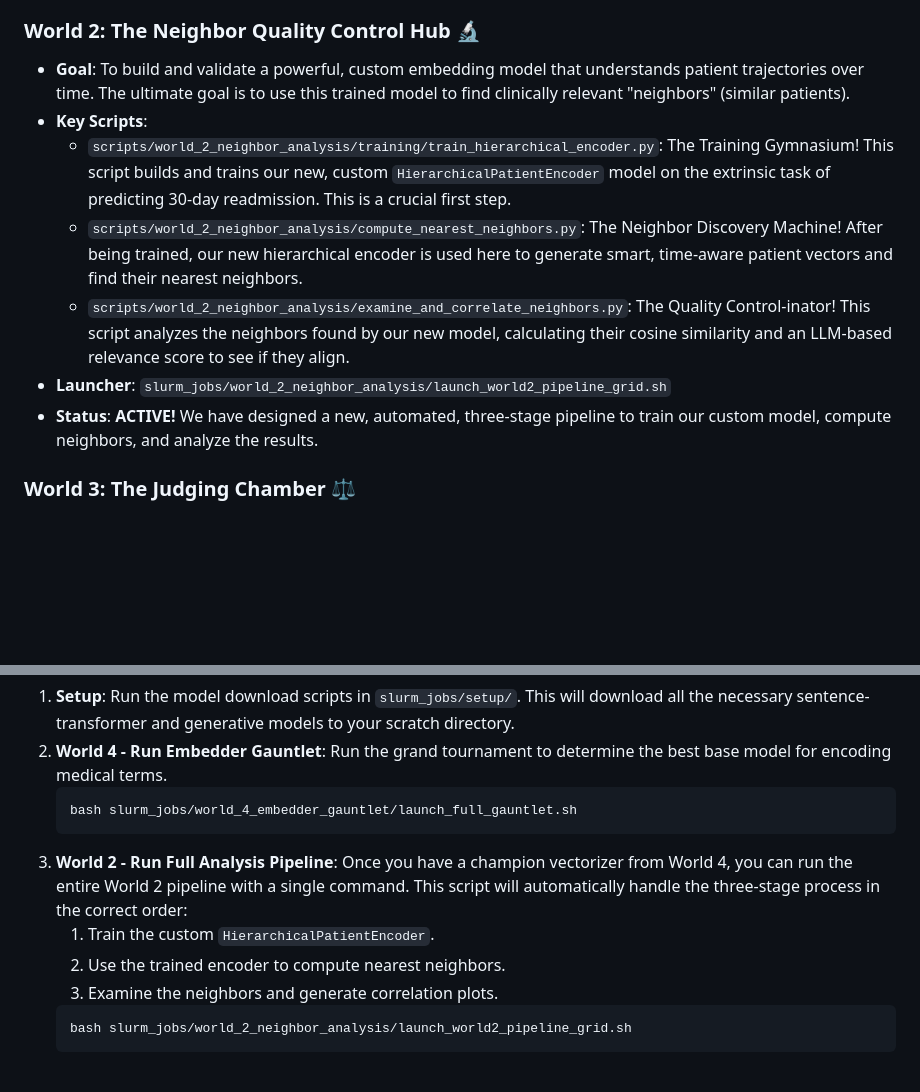
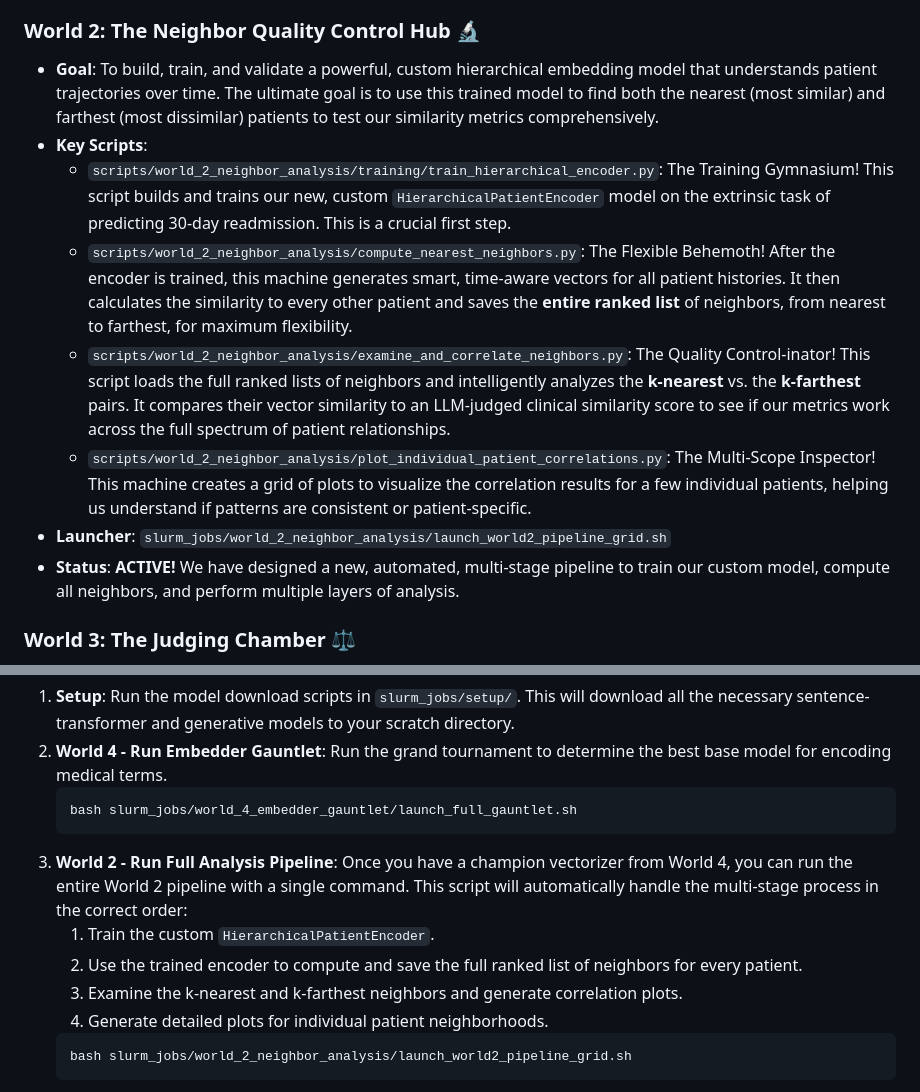
Before and after one commit to Pirate-Hunter-Zoro/Digital-Twins, a Markdown page: README.md, 2 parts joined by grey strips. Drawn GitHub-style; blank space fills up the shorter version.

````diff
--- a/README.md
+++ b/README.md
@@ -24,13 +24,14 @@ Our research is divided into four interconnected worlds, each building upon the
 
 ### **World 2: The Neighbor Quality Control Hub** 🔬
 
-  * **Goal**: To build and validate a powerful, custom embedding model that understands patient trajectories over time. The ultimate goal is to use this trained model to find clinically relevant "neighbors" (similar patients).
+  * **Goal**: To build, train, and validate a powerful, custom hierarchical embedding model that understands patient trajectories over time. The ultimate goal is to use this trained model to find both the nearest (most similar) and farthest (most dissimilar) patients to test our similarity metrics comprehensively.
   * **Key Scripts**:
       * `scripts/world_2_neighbor_analysis/training/train_hierarchical_encoder.py`: The Training Gymnasium\! This script builds and trains our new, custom `HierarchicalPatientEncoder` model on the extrinsic task of predicting 30-day readmission. This is a crucial first step.
-      * `scripts/world_2_neighbor_analysis/compute_nearest_neighbors.py`: The Neighbor Discovery Machine\! After being trained, our new hierarchical encoder is used here to generate smart, time-aware patient vectors and find their nearest neighbors.
-      * `scripts/world_2_neighbor_analysis/examine_and_correlate_neighbors.py`: The Quality Control-inator\! This script analyzes the neighbors found by our new model, calculating their cosine similarity and an LLM-based relevance score to see if they align.
+      * `scripts/world_2_neighbor_analysis/compute_nearest_neighbors.py`: The Flexible Behemoth\! After the encoder is trained, this machine generates smart, time-aware vectors for all patient histories. It then calculates the similarity to every other patient and saves the **entire ranked list** of neighbors, from nearest to farthest, for maximum flexibility.
+      * `scripts/world_2_neighbor_analysis/examine_and_correlate_neighbors.py`: The Quality Control-inator\! This script loads the full ranked lists of neighbors and intelligently analyzes the **k-nearest** vs. the **k-farthest** pairs. It compares their vector similarity to an LLM-judged clinical similarity score to see if our metrics work across the full spectrum of patient relationships.
+      * `scripts/world_2_neighbor_analysis/plot_individual_patient_correlations.py`: The Multi-Scope Inspector\! This machine creates a grid of plots to visualize the correlation results for a few individual patients, helping us understand if patterns are consistent or patient-specific.
   * **Launcher**: `slurm_jobs/world_2_neighbor_analysis/launch_world2_pipeline_grid.sh`
-  * **Status**: **ACTIVE\!** We have designed a new, automated, three-stage pipeline to train our custom model, compute neighbors, and analyze the results.
+  * **Status**: **ACTIVE\!** We have designed a new, automated, multi-stage pipeline to train our custom model, compute all neighbors, and perform multiple layers of analysis.
 
 ### **World 3: The Judging Chamber** ⚖️
 
@@ -73,10 +74,11 @@ The project is designed as a sequence of experiments that build on each other.
     ```bash
     bash slurm_jobs/world_4_embedder_gauntlet/launch_full_gauntlet.sh
     ```
-3.  **World 2 - Run Full Analysis Pipeline**: Once you have a champion vectorizer from World 4, you can run the entire World 2 pipeline with a single command. This script will automatically handle the three-stage process in the correct order:
+3.  **World 2 - Run Full Analysis Pipeline**: Once you have a champion vectorizer from World 4, you can run the entire World 2 pipeline with a single command. This script will automatically handle the multi-stage process in the correct order:
     1.  Train the custom `HierarchicalPatientEncoder`.
-    2.  Use the trained encoder to compute nearest neighbors.
-    3.  Examine the neighbors and generate correlation plots.
+    2.  Use the trained encoder to compute and save the full ranked list of neighbors for every patient.
+    3.  Examine the k-nearest and k-farthest neighbors and generate correlation plots.
+    4.  Generate detailed plots for individual patient neighborhoods.
     <!-- end list -->
     ```bash
     bash slurm_jobs/world_2_neighbor_analysis/launch_world2_pipeline_grid.sh
````
